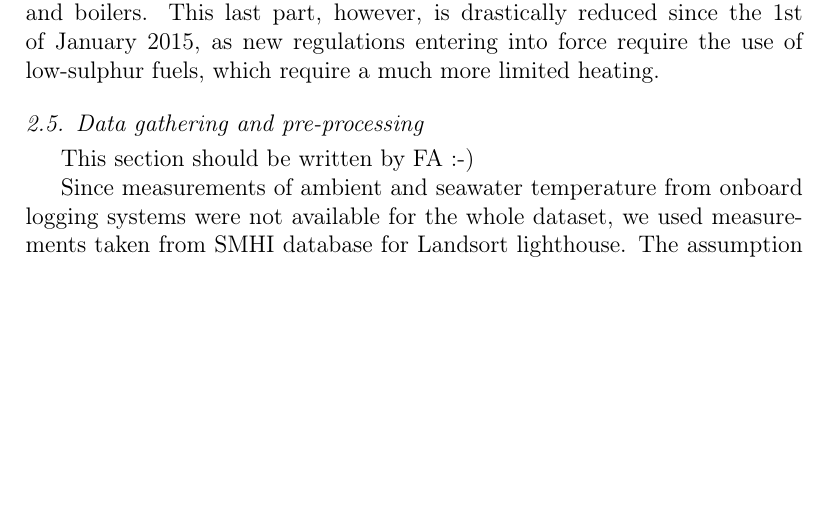
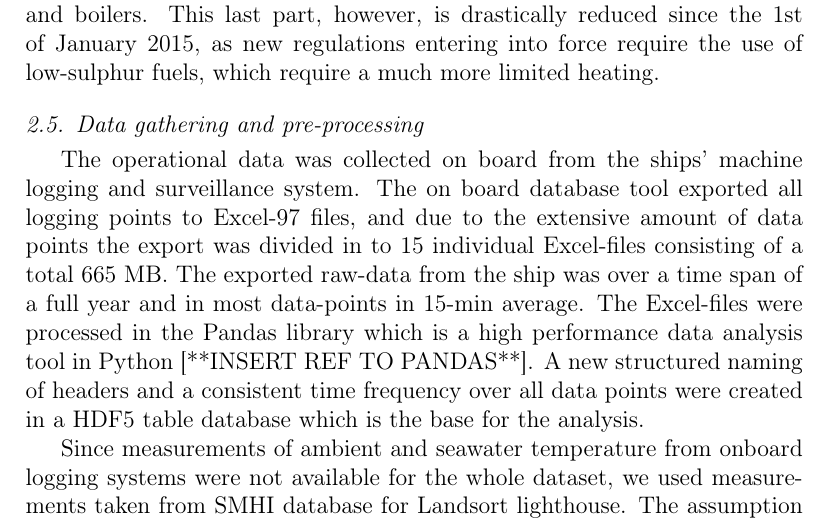
Before and after one commit to francescobaldi86/Ecos2015PaperExtension, a LaTeX paper (Manuscript/Manuscript.tex): part of page 8 of 26, cut so that both start at the same text, the shorter picture padded with empty space. Compiled offline with pdfLaTeX.

Commit message:
pre-processing manuscript

```diff
--- a/Manuscript/Manuscript.tex
+++ b/Manuscript/Manuscript.tex
@@ -260,7 +260,8 @@ Auxiliary heat needs are fulfilled by the exhaust gas steam generators (HRSG) lo
 
 \subsection{Data gathering and pre-processing} \label{sec:met:gathering}
 
-This section should be written by FA :-)
+The operational data was collected on board from the ships' machine logging and surveillance system. The on board database tool exported all logging points to Excel-97 files, and due to the extensive amount of data points the export was divided in to 15 individual Excel-files consisting of a total 665 MB. The exported raw-data from the ship was over a time span of a full year and in most data-points in 15-min average. The Excel-files were processed in the Pandas library which is a high performance data analysis tool in Python [**INSERT REF TO PANDAS**]. A new structured naming of headers and a consistent time frequency over all data points were created in a HDF5 table database which is the base for the analysis.
+
 
 Since measurements of ambient and seawater temperature from onboard logging systems were not available for the whole dataset, we used measurements taken from SMHI database for Landsort lighthouse. The assumption was validated based on  June-December period, for which onboard measurements were available. This resulted in a root mean square error of 1.5 K and 1.9 K for the seawater and the ambient temperature respectively, which we considered to be accurate enough for the purpose of this work.
 % We did the calculation, resampling the data from SHMI from a 1(3)h to 15min frequency using linear interpolation.
```
